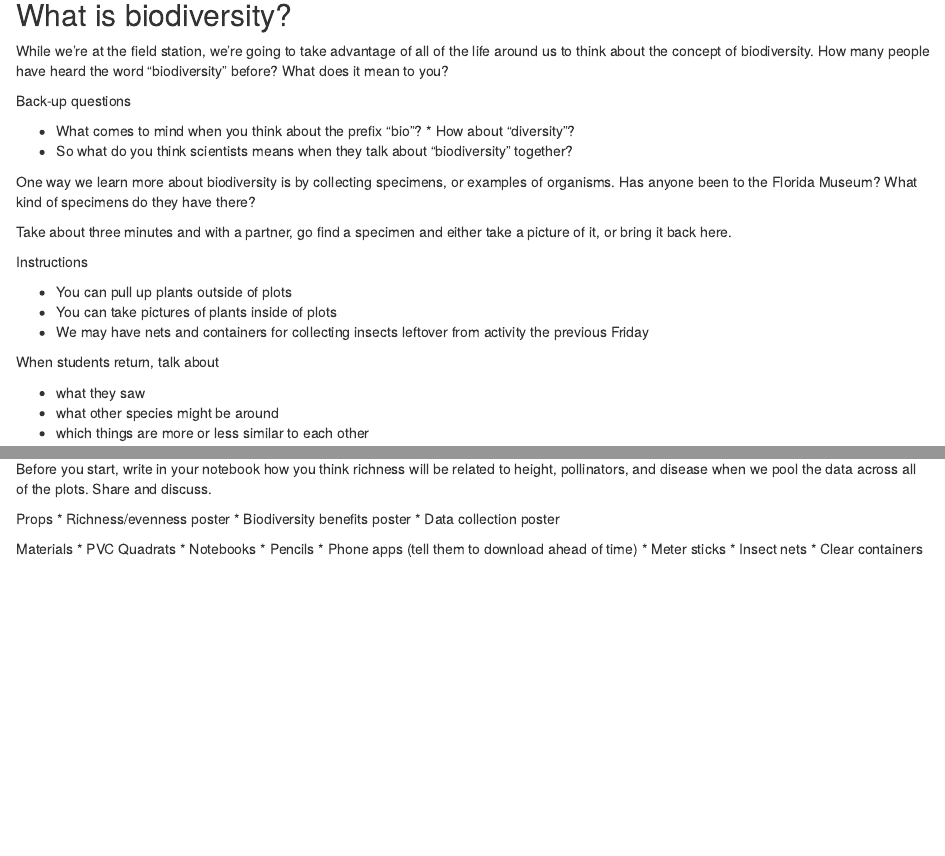
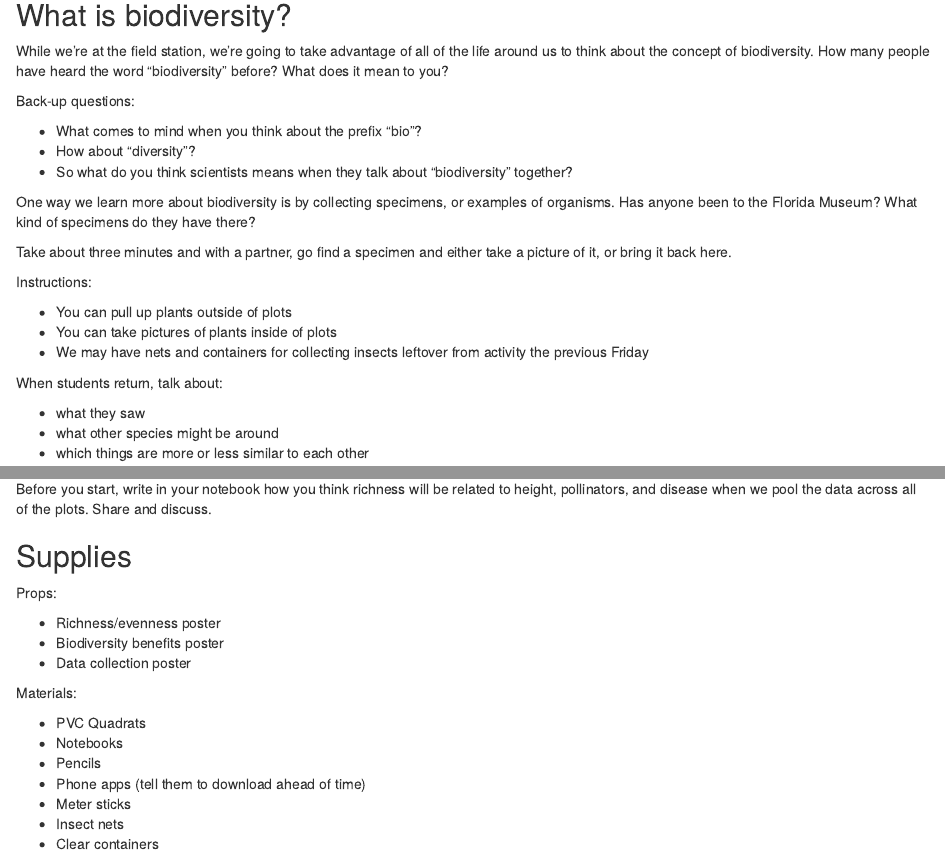
Before and after one commit to aekendig/CodingEnvSci_UF_FieldTrip, an R Markdown document (science_curriculum/biodiversity_benefits_lecture.Rmd): the page in a window 1100 px wide, from 230 px down, and a second part further down, joined at a grey line. Rendered offline with R 4.5, knitr and Pandoc, with nearby package versions.

Commit message:
edit science curriculum

```diff
--- a/science_curriculum/biodiversity_benefits_lecture.Rmd
+++ b/science_curriculum/biodiversity_benefits_lecture.Rmd
@@ -22,18 +22,19 @@ Back-up questions
 
-* What comes to mind when you think about the prefix “bio”? * How about “diversity”?
+* What comes to mind when you think about the prefix “bio”?
+* How about “diversity”?
 * So what do you think scientists means when they talk about “biodiversity” together?
 
 One way we learn more about biodiversity is by collecting specimens, or examples of organisms. Has anyone been to the Florida Museum? What kind of specimens do they have there?
 
 Take about three minutes and with a partner, go find a specimen and either take a picture of it, or bring it back here.
 
-Instructions
+Instructions:
 
 * You can pull up plants outside of plots
 * You can take pictures of plants inside of plots
 * We may have nets and containers for collecting insects leftover from activity the previous Friday
 
-When students return, talk about
+When students return, talk about:
 
 * what they saw
 * what other species might be around
@@ -98,12 +99,16 @@ These are the steps you'll take to gather these measurments (demonstrate):
 
 Before you start, write in your notebook how you think richness will be related to height, pollinators, and disease when we pool the data across all of the plots. Share and discuss.
 
-Props
+## Supplies
+
+Props:
+
 * Richness/evenness poster
 * Biodiversity benefits poster
 * Data collection poster
 
-Materials
+Materials:
+
 * PVC Quadrats
 * Notebooks
 * Pencils
```
Also changed, not shown: science_curriculum/invasive_species_enemies_lecture.Rmd (+7 -0 lines), science_curriculum/biodiversity_benefits_lecture.Rmd (2 more changed lines), 2 other files.
